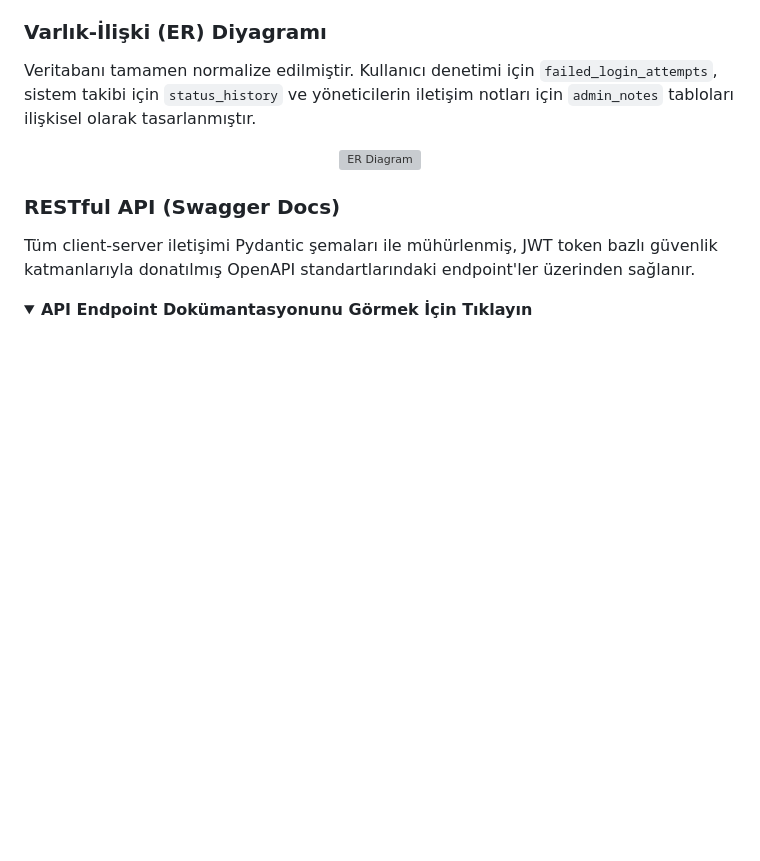
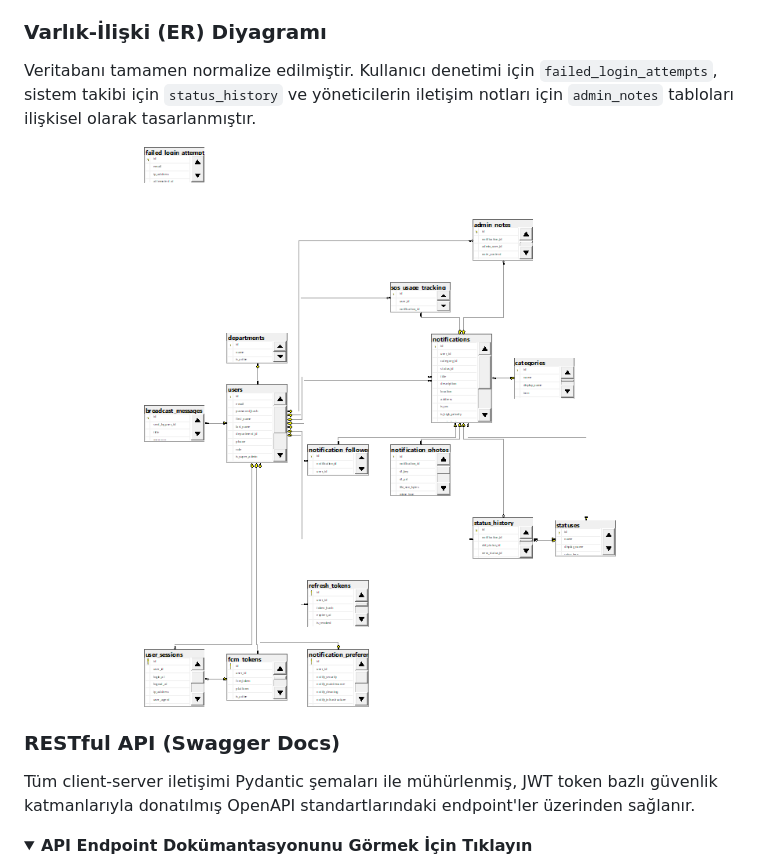
Before and after one commit to obasmaci2460/smart-campus-notification-platform, a Markdown page: README.md, the part around one of its changes. Rendered like a GitHub page; folded sections open; blank space fills up the shorter version; grey boxes are pictures that could not be loaded.

Commit message:
Fix: Update image paths (ER.png , DOCS1.png vb.)

```diff
--- a/README.md
+++ b/README.md
@@ -609,7 +609,7 @@ Uygulamanın arka planında yüksek performanslı bir FastAPI sunucusu ve coğra
 Veritabanı tamamen normalize edilmiştir. Kullanıcı denetimi için `failed_login_attempts`, sistem takibi için `status_history` ve yöneticilerin iletişim notları için `admin_notes` tabloları ilişkisel olarak tasarlanmıştır.
 
 <p align="center">
-  <img src="docs/image_d6ce3d.png" width="85%" alt="ER Diagram">
+  <img src="docs/ER.png" width="85%" alt="ER Diagram">
 </p>
 
 ### RESTful API (Swagger Docs)
```
Also changed, not shown: other parts of README.md (+5 -3 lines).
